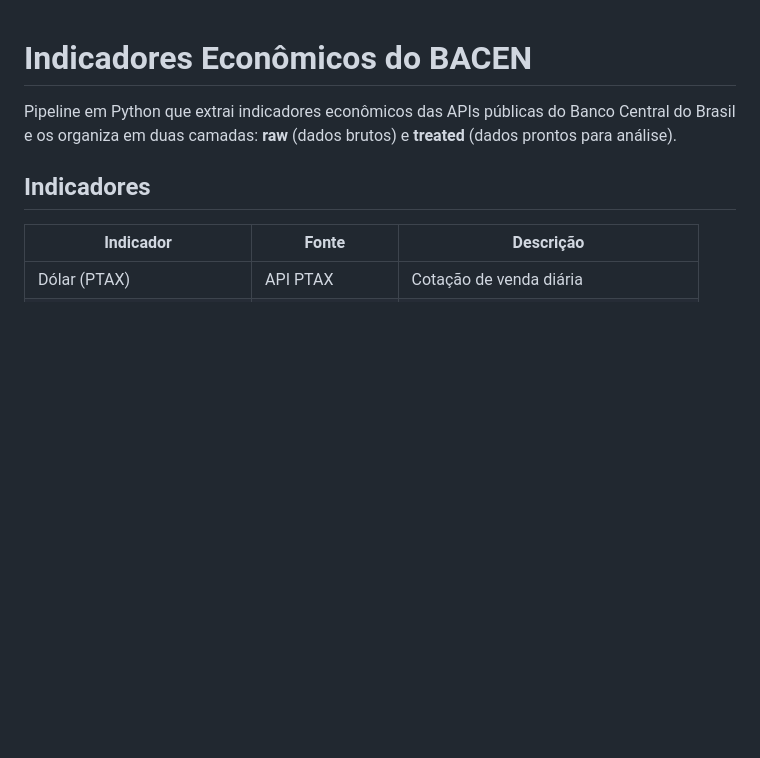
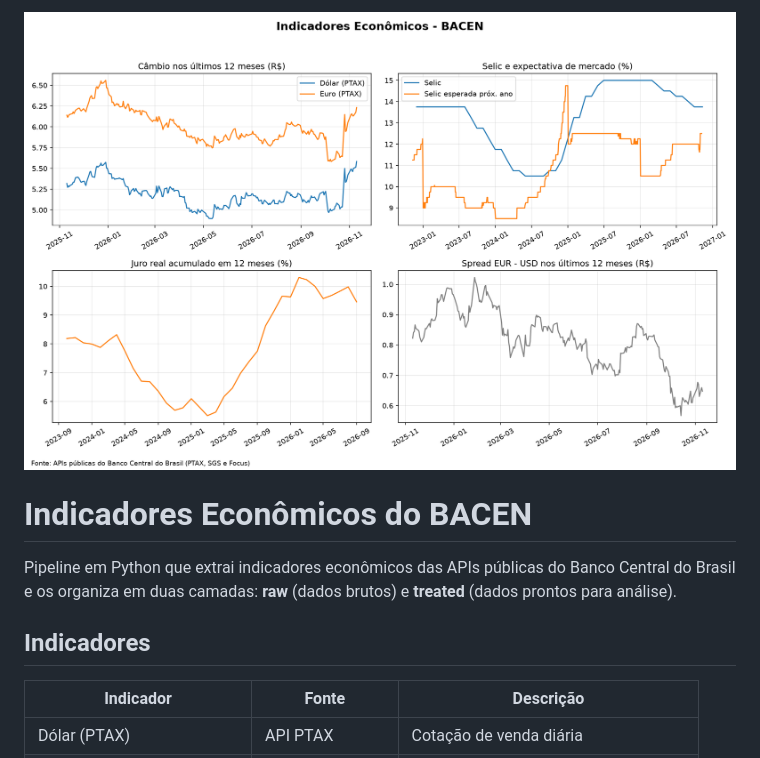
Before and after one commit to MatheusEuzebioMalaquias/indicadores-bacen, a Markdown page: README.md, the part around the change. GitHub-like rendering; pictures changed too: images/indicadores_bacen.png (added); blank space fills up the shorter version.

Commit message:
Adiciona painel de indicadores e script de geração

```diff
--- a/README.md
+++ b/README.md
@@ -1,3 +1,5 @@
+![Painel de indicadores](images/indicadores_bacen.png)
+
 # Indicadores Econômicos do BACEN
 
 Pipeline em Python que extrai indicadores econômicos das APIs públicas do Banco Central do Brasil e os organiza em duas camadas: **raw** (dados brutos) e **treated** (dados prontos para análise).
```
Also changed, not shown: README.en.md (+1 -0 lines), 2 other files.
